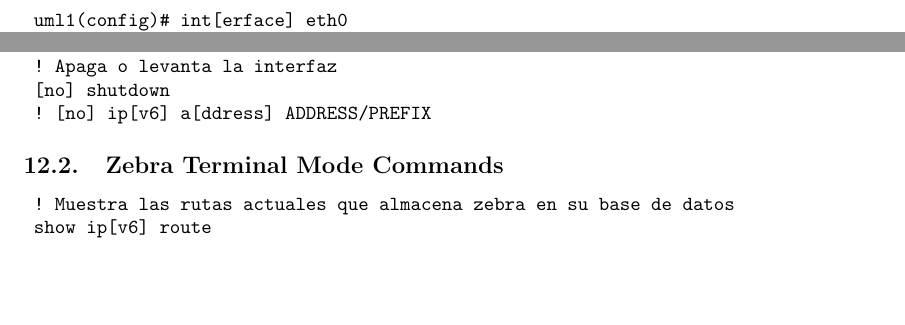
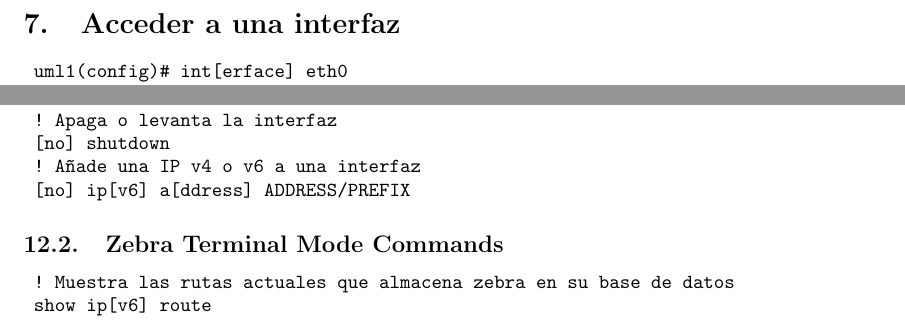
Before and after one commit to MiguelERuiz/RNG, a LaTeX document (apuntes.tex): two parts of page 4 of 8, joined at a grey line, cut at the place of the change, the shorter picture padded with empty space. Compiled offline with pdfLaTeX.

Commit message:
Corrección en los apuntes

```diff
--- a/apuntes.tex
+++ b/apuntes.tex
@@ -99,7 +99,8 @@
  !!! Estos comandos es necesario estar dentro de la interfaz
  ! Apaga o levanta la interfaz
  [no] shutdown
- ! [no] ip[v6] a[ddress] ADDRESS/PREFIX
+ ! Añade una IP v4 o v6 a una interfaz
+ [no] ip[v6] a[ddress] ADDRESS/PREFIX
 \end{minted}
 
 \subsection{Zebra Terminal Mode Commands}
```
Also changed, not shown: apuntes.pdf.
